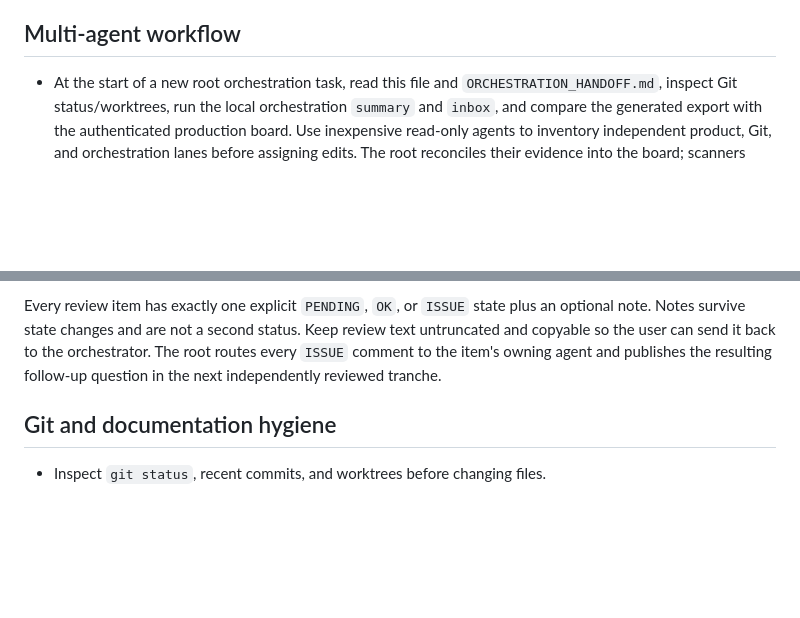
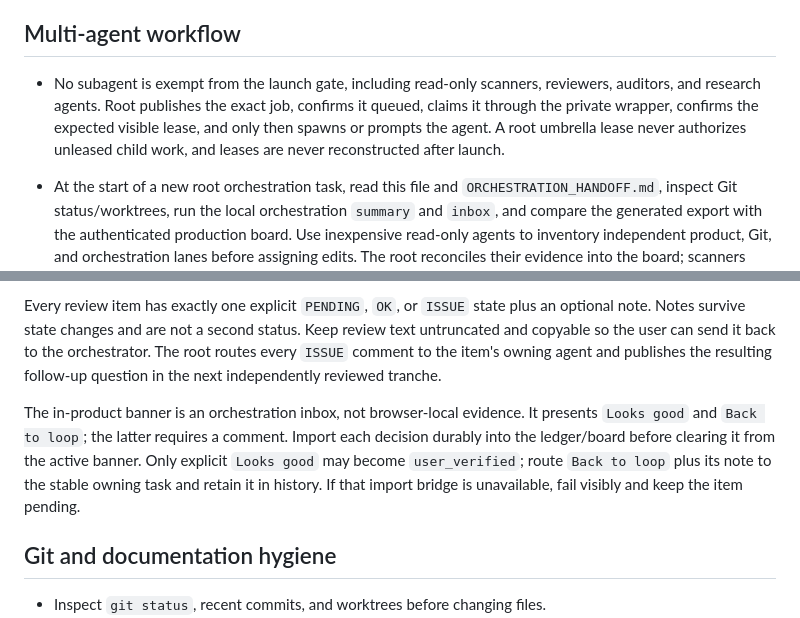
Before and after one commit to jKaarlehto/gaussianedit, a Markdown page: AGENTS.md, 2 parts joined by grey strips. Drawn GitHub-style; blank space fills up the shorter version.

```diff
--- a/AGENTS.md
+++ b/AGENTS.md
@@ -345,6 +345,13 @@ they do not become interchangeable confidence numbers.
 
 ## Multi-agent workflow
 
+- No subagent is exempt from the launch gate, including read-only scanners,
+  reviewers, auditors, and research agents. Root publishes the exact job,
+  confirms it queued, claims it through the private wrapper, confirms the
+  expected visible lease, and only then spawns or prompts the agent. A root
+  umbrella lease never authorizes unleased child work, and leases are never
+  reconstructed after launch.
+
 - At the start of a new root orchestration task, read this file and
   `ORCHESTRATION_HANDOFF.md`, inspect Git status/worktrees, run the local
   orchestration `summary` and `inbox`, and compare the generated export with
@@ -630,6 +637,13 @@ orchestrator. The root routes every `ISSUE` comment to the item's owning agent
 and publishes the resulting follow-up question in the next independently
 reviewed tranche.
 
+The in-product banner is an orchestration inbox, not browser-local evidence.
+It presents `Looks good` and `Back to loop`; the latter requires a comment.
+Import each decision durably into the ledger/board before clearing it from the
+active banner. Only explicit `Looks good` may become `user_verified`; route
+`Back to loop` plus its note to the stable owning task and retain it in history.
+If that import bridge is unavailable, fail visibly and keep the item pending.
+
 ## Git and documentation hygiene
 
 - Inspect `git status`, recent commits, and worktrees before changing files.
```
Also changed, not shown: ORCHESTRATION_KICKOFF_PROMPT.md (+35 -6 lines).
